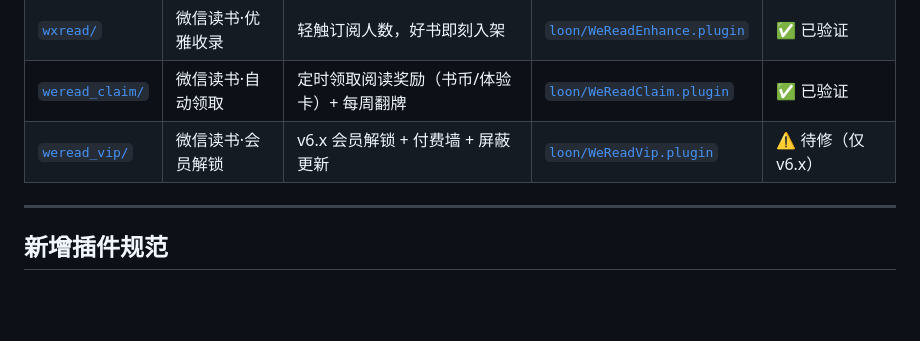
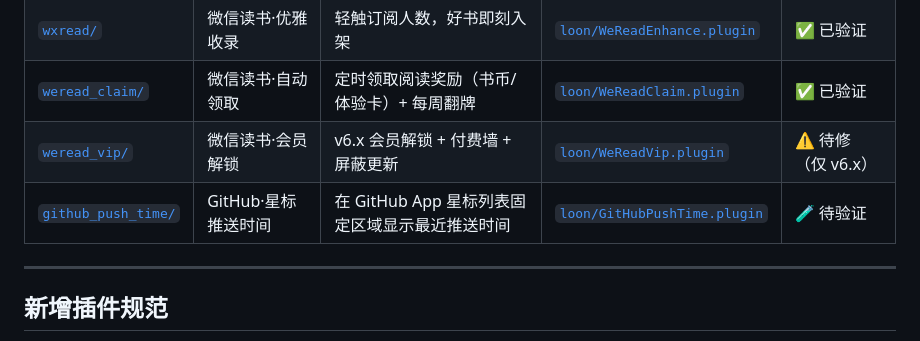
Before and after one commit to TomCatXue/MyCookieCenter, a Markdown page: plugins/README.md, the part around the change. GitHub-like rendering; blank space fills up the shorter version.

```diff
--- a/plugins/README.md
+++ b/plugins/README.md
@@ -28,6 +28,7 @@
 | [`wxread/`](./wxread/) | 微信读书·优雅收录 | 轻触订阅人数，好书即刻入架 | [`loon/WeReadEnhance.plugin`](../loon/WeReadEnhance.plugin) | ✅ 已验证 |
 | [`weread_claim/`](./weread_claim/) | 微信读书·自动领取 | 定时领取阅读奖励（书币/体验卡）+ 每周翻牌 | [`loon/WeReadClaim.plugin`](../loon/WeReadClaim.plugin) | ✅ 已验证 |
 | [`weread_vip/`](./weread_vip/) | 微信读书·会员解锁 | v6.x 会员解锁 + 付费墙 + 屏蔽更新 | [`loon/WeReadVip.plugin`](../loon/WeReadVip.plugin) | ⚠️ 待修（仅 v6.x） |
+| [`github_push_time/`](./github_push_time/) | GitHub·星标推送时间 | 在 GitHub App 星标列表固定区域显示最近推送时间 | [`loon/GitHubPushTime.plugin`](../loon/GitHubPushTime.plugin) | 🧪 待验证 |
 
 ---
 
```
Also changed, not shown: README.md (+1 -0 lines), loon/README.md (+1 -0 lines), plugins/github_push_time/README.md (added, +35 -0 lines), icons/github.png (added), 2 other files.
